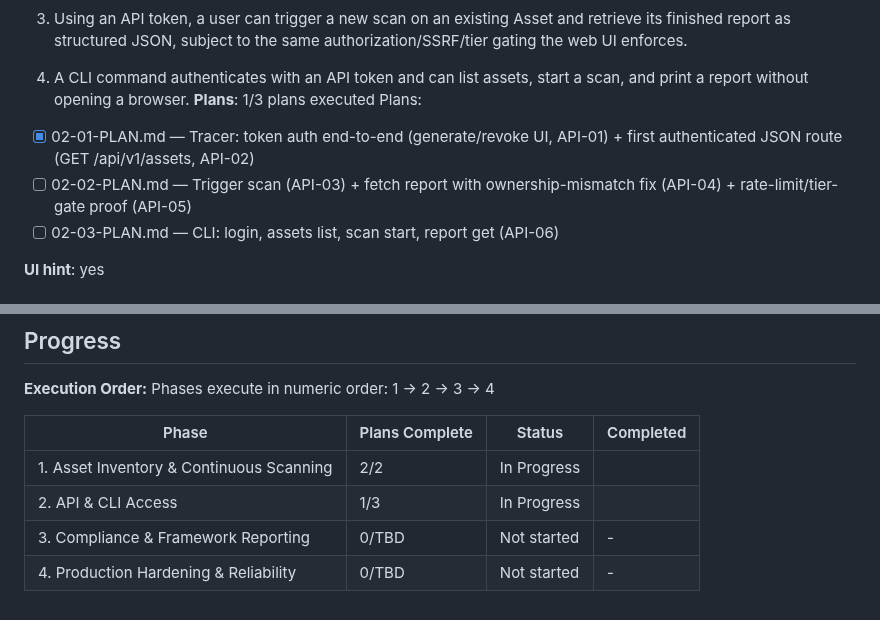
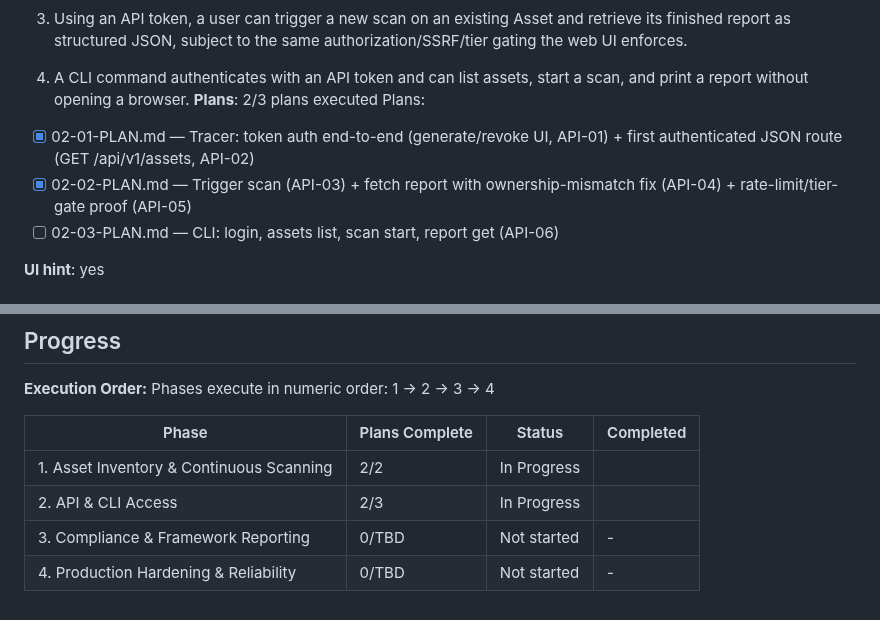
Before and after one commit to Ayomide1450/WebVulnScanner, a Markdown page: .planning/ROADMAP.md, 2 parts joined by grey strips. Rendered like a GitHub page.

```diff
--- a/.planning/ROADMAP.md
+++ b/.planning/ROADMAP.md
@@ -117,11 +117,11 @@ enabling CI/CD and internal-tooling integration instead of requiring the web UI
 
   4. A CLI command authenticates with an API token and can list assets, start a scan, and print a
      report without opening a browser.
-**Plans**: 1/3 plans executed
+**Plans**: 2/3 plans executed
 Plans:
 
 - [x] 02-01-PLAN.md — Tracer: token auth end-to-end (generate/revoke UI, API-01) + first authenticated JSON route (GET /api/v1/assets, API-02)
-- [ ] 02-02-PLAN.md — Trigger scan (API-03) + fetch report with ownership-mismatch fix (API-04) + rate-limit/tier-gate proof (API-05)
+- [x] 02-02-PLAN.md — Trigger scan (API-03) + fetch report with ownership-mismatch fix (API-04) + rate-limit/tier-gate proof (API-05)
 - [ ] 02-03-PLAN.md — CLI: login, assets list, scan start, report get (API-06)
 
 **UI hint**: yes
@@ -174,6 +174,6 @@ Phases execute in numeric order: 1 → 2 → 3 → 4
 | Phase | Plans Complete | Status | Completed |
 |-------|----------------|--------|-----------|
 | 1. Asset Inventory & Continuous Scanning | 2/2 | In Progress|  |
-| 2. API & CLI Access | 1/3 | In Progress|  |
+| 2. API & CLI Access | 2/3 | In Progress|  |
 | 3. Compliance & Framework Reporting | 0/TBD | Not started | - |
 | 4. Production Hardening & Reliability | 0/TBD | Not started | - |
```
Also changed, not shown: .planning/STATE.md (+9 -8 lines).
